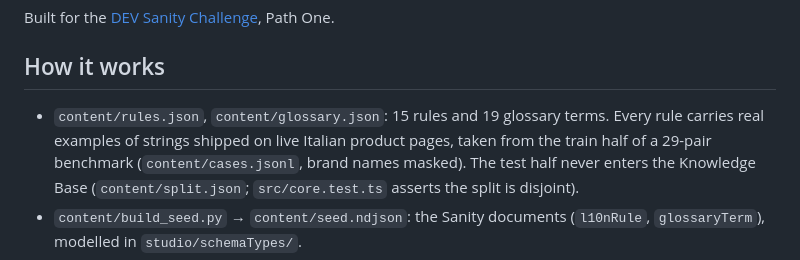
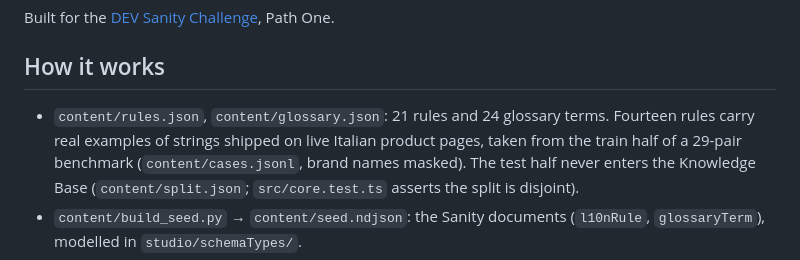
Before and after one commit to exochard/italian-copy-reviewer, a Markdown page: README.md, the part around the change. GitHub-like rendering.

Commit message:
README: current rule and glossary counts

```diff
--- a/README.md
+++ b/README.md
@@ -9,8 +9,8 @@ Built for the [DEV Sanity Challenge](https://dev.to/challenges/sanity-2026-09-16
 
 ## How it works
 
-- `content/rules.json`, `content/glossary.json`: 15 rules and 19 glossary terms. Every
-  rule carries real examples of strings shipped on live Italian product pages, taken from
+- `content/rules.json`, `content/glossary.json`: 21 rules and 24 glossary terms. Fourteen
+  rules carry real examples of strings shipped on live Italian product pages, taken from
   the train half of a 29-pair benchmark (`content/cases.jsonl`, brand names masked). The
   test half never enters the Knowledge Base (`content/split.json`; `src/core.test.ts`
   asserts the split is disjoint).
```
